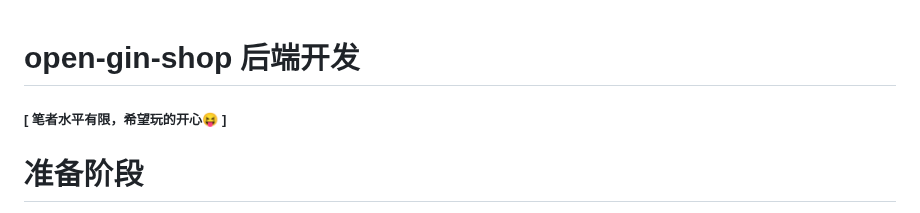
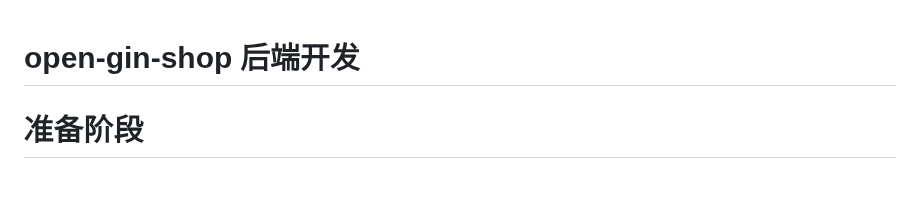
Before and after one commit to paidx0/open-gin-shop, a Markdown page: README.md, the part around the change. GitHub-like rendering; blank space fills up the shorter version.

```diff
--- a/README.md
+++ b/README.md
@@ -1,6 +1,6 @@
 # open-gin-shop 后端开发
 
-##### [ 笔者水平有限，希望玩的开心😝 ]
+#####
 
 # 准备阶段
 
```
